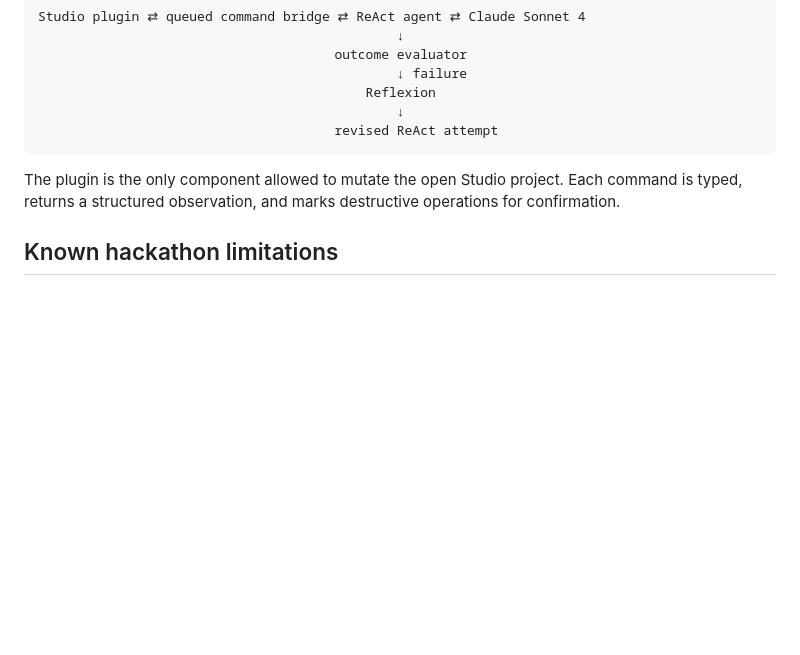
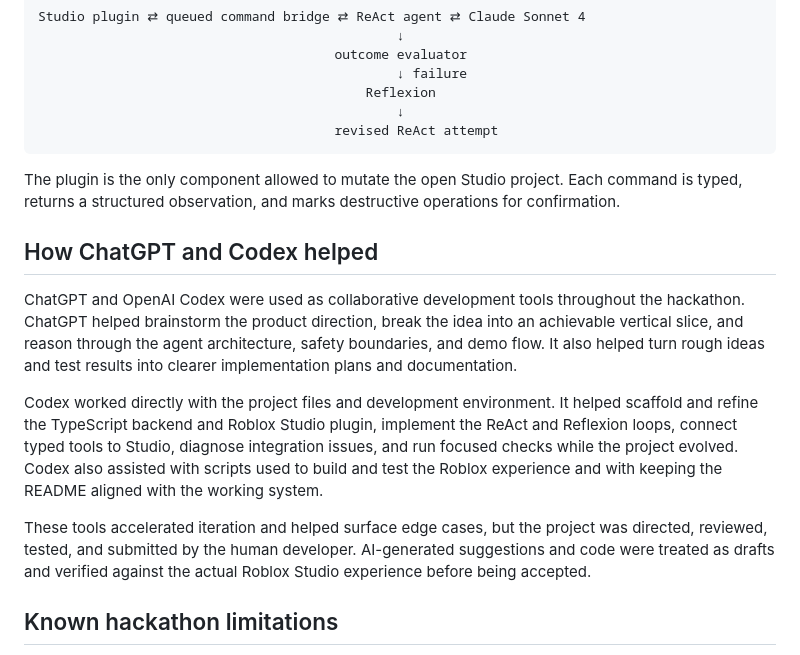
Before and after one commit to awantony3/Roblox-Hackathon-Agent, a Markdown page: README.md, the part around the change. Drawn GitHub-style; blank space fills up the shorter version.

Commit message:
Document ChatGPT and Codex contributions
Co-authored-by: 39antonywang-max <39antonywang-max@users.noreply.github.com>

```diff
--- a/README.md
+++ b/README.md
@@ -71,6 +71,14 @@ Studio plugin ⇄ queued command bridge ⇄ ReAct agent ⇄ Claude Sonnet 4
 
 The plugin is the only component allowed to mutate the open Studio project. Each command is typed, returns a structured observation, and marks destructive operations for confirmation.
 
+## How ChatGPT and Codex helped
+
+ChatGPT and OpenAI Codex were used as collaborative development tools throughout the hackathon. ChatGPT helped brainstorm the product direction, break the idea into an achievable vertical slice, and reason through the agent architecture, safety boundaries, and demo flow. It also helped turn rough ideas and test results into clearer implementation plans and documentation.
+
+Codex worked directly with the project files and development environment. It helped scaffold and refine the TypeScript backend and Roblox Studio plugin, implement the ReAct and Reflexion loops, connect typed tools to Studio, diagnose integration issues, and run focused checks while the project evolved. Codex also assisted with scripts used to build and test the Roblox experience and with keeping the README aligned with the working system.
+
+These tools accelerated iteration and helped surface edge cases, but the project was directed, reviewed, tested, and submitted by the human developer. AI-generated suggestions and code were treated as drafts and verified against the actual Roblox Studio experience before being accepted.
+
 ## Known hackathon limitations
 
 - Roblox Studio does not expose viewport pixel capture directly to ordinary plugins. `capture_viewport` currently returns camera evidence.
```
